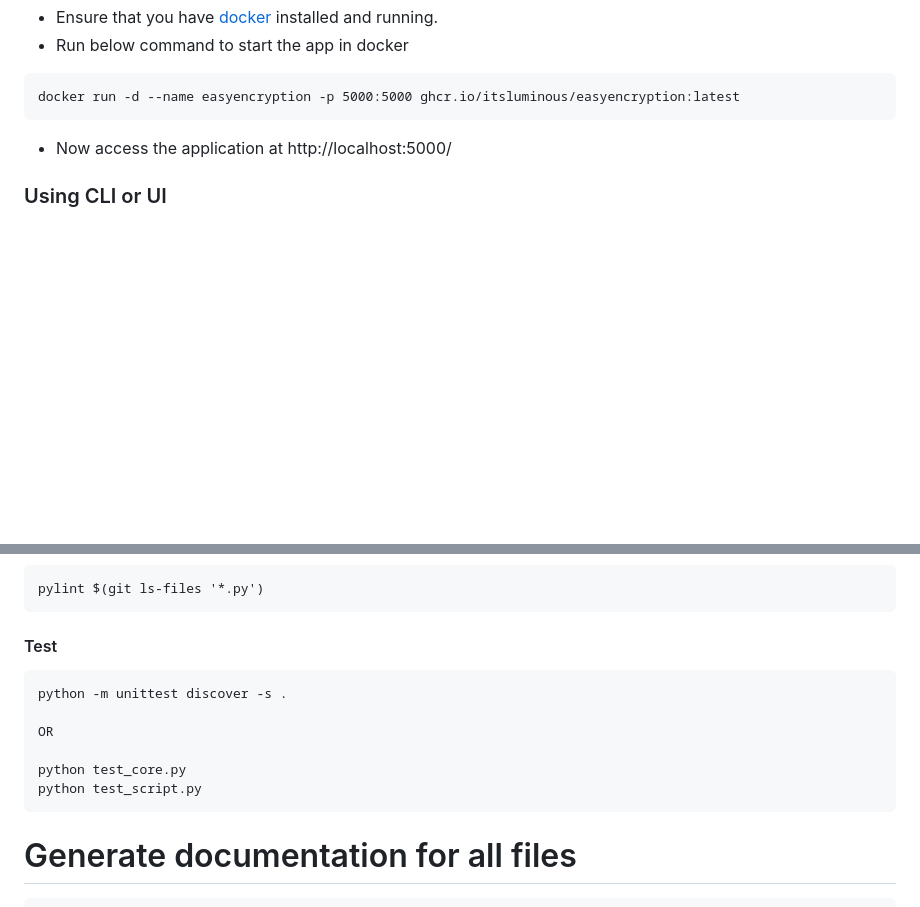
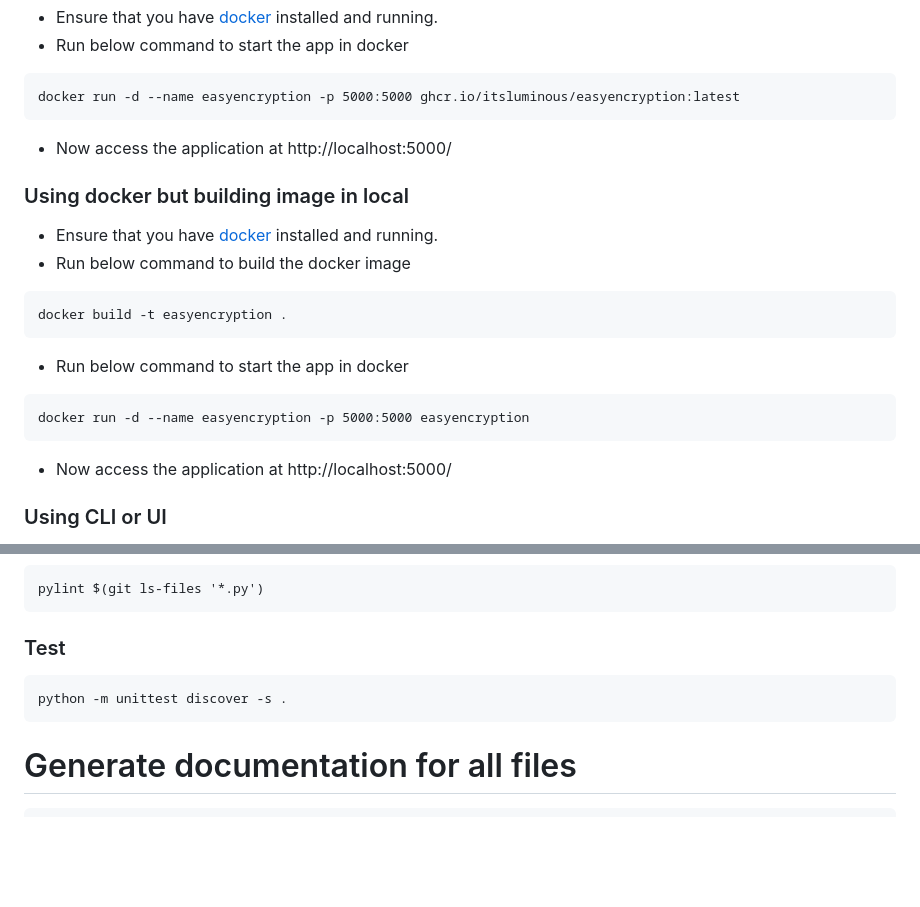
Before and after one commit to itsluminous/EasyEncryption, a Markdown page: README.md, 2 parts joined by grey strips. GitHub-like rendering; blank space fills up the shorter version.

Commit message:
update readme with instructions to build docker image in local

````diff
--- a/README.md
+++ b/README.md
@@ -16,6 +16,18 @@ docker run -d --name easyencryption -p 5000:5000 ghcr.io/itsluminous/easyencrypt
 ```
 - Now access the application at http://localhost:5000/
 
+### Using docker but building image in local
+- Ensure that you have [docker](https://docs.docker.com/get-docker/) installed and running.
+- Run below command to build the docker image
+```
+docker build -t easyencryption .
+```
+- Run below command to start the app in docker
+```
+docker run -d --name easyencryption -p 5000:5000 easyencryption
+```
+- Now access the application at http://localhost:5000/
+
 ### Using CLI or UI
 - Ensure that you have python 3 installed. Refer guide [here](https://realpython.com/installing-python/)
 - Clone this repo
@@ -31,14 +43,9 @@ git clone https://github.com/itsluminous/EasyEncryption.git
 ```
 pylint $(git ls-files '*.py')
 ```
-#### Test
+### Test
 ```
 python -m unittest discover -s .
-
-OR
-
-python test_core.py
-python test_script.py
 ```
 
 # Generate documentation for all files
````
